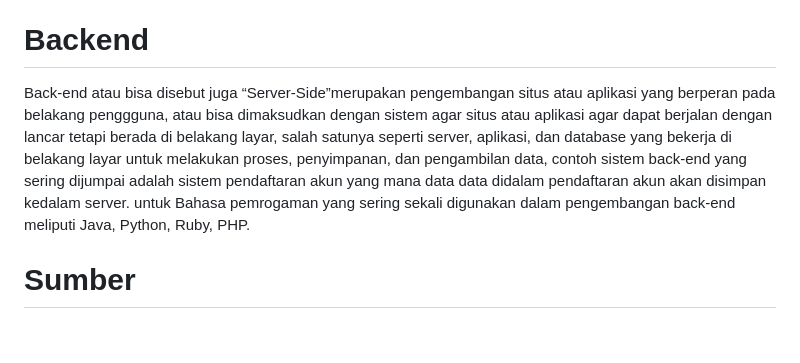
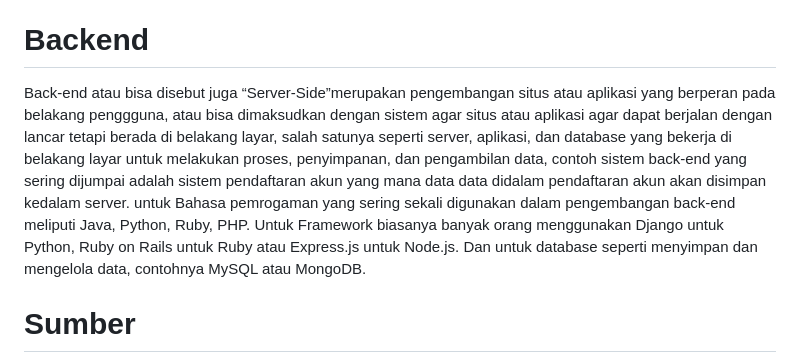
Before and after one commit to alden897/Pemograman-Web-Dasar, a Markdown page: PemogramanWebDasar.md, the part around the change. GitHub-like rendering; blank space fills up the shorter version.

```diff
--- a/PemogramanWebDasar.md
+++ b/PemogramanWebDasar.md
@@ -27,7 +27,7 @@
   Dengan kata lain, Javascript akan menjadi padanan dari cara kita berinteraksi dengan orang lain. Cara kita berbicara, berjabat tangan, mengedipkan mata, menganggukkan kepala, dll.
 
 # Backend
-Back-end atau bisa disebut juga “Server-Side”merupakan pengembangan situs atau aplikasi yang berperan pada belakang penggguna, atau bisa dimaksudkan dengan sistem agar situs atau aplikasi agar dapat berjalan dengan lancar tetapi berada di belakang layar, salah satunya seperti server, aplikasi, dan database yang bekerja di belakang layar untuk melakukan proses, penyimpanan, dan pengambilan data, contoh sistem back-end yang sering dijumpai adalah sistem pendaftaran akun yang mana data data didalam pendaftaran akun akan disimpan kedalam server. untuk Bahasa pemrogaman yang sering sekali digunakan dalam pengembangan back-end meliputi Java, Python, Ruby, PHP.
+Back-end atau bisa disebut juga “Server-Side”merupakan pengembangan situs atau aplikasi yang berperan pada belakang penggguna, atau bisa dimaksudkan dengan sistem agar situs atau aplikasi agar dapat berjalan dengan lancar tetapi berada di belakang layar, salah satunya seperti server, aplikasi, dan database yang bekerja di belakang layar untuk melakukan proses, penyimpanan, dan pengambilan data, contoh sistem back-end yang sering dijumpai adalah sistem pendaftaran akun yang mana data data didalam pendaftaran akun akan disimpan kedalam server. untuk Bahasa pemrogaman yang sering sekali digunakan dalam pengembangan back-end meliputi Java, Python, Ruby, PHP. Untuk Framework biasanya banyak orang menggunakan Django untuk Python, Ruby on Rails untuk Ruby atau Express.js untuk Node.js. Dan untuk database seperti menyimpan dan mengelola data, contohnya MySQL atau MongoDB.
 
 # Sumber
 * https://kazokku.com/blog/2024/06/19/tech-stack-populer-di-indonesia-hkn/#:~:text=Apa%20Itu%20Tech%20Stack?,tim%20Anda%20sudah%20terbiasa%20gunakan?
```
